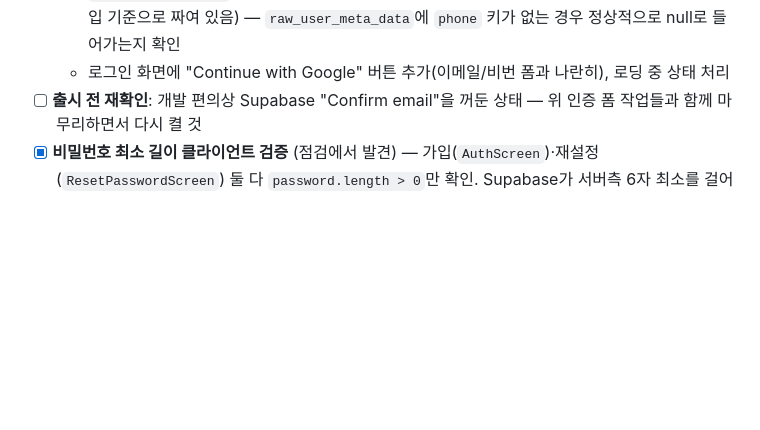
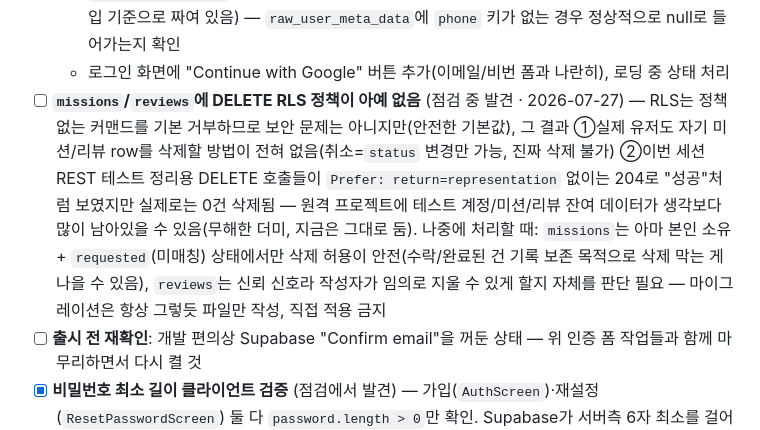
Before and after one commit to elodiekim/not-me, a Markdown page: TODO.md, the part around the change. Drawn GitHub-style; blank space fills up the shorter version.

Commit message:
Add todo

```diff
--- a/TODO.md
+++ b/TODO.md
@@ -78,6 +78,7 @@
   - **구글 가입 유저는 지금 이메일 가입 폼의 필수 휴대전화 입력을 건너뜀** → `profiles.phone`이 비어있는 상태로 시작함. 별도 "가입 직후 전화번호 입력" 화면은 새로 안 만들고, 이미 계획된 Edit Profile 화면(프로필 수정 항목 참고)에서 나중에 채우는 걸로 충분 — 지금 강제할 필요 없음
   - `handle_new_user()` 트리거가 OAuth 가입에도 그대로 타는지 확인 필요(현재는 이메일/비번 가입 기준으로 짜여 있음) — `raw_user_meta_data`에 `phone` 키가 없는 경우 정상적으로 null로 들어가는지 확인
   - 로그인 화면에 "Continue with Google" 버튼 추가(이메일/비번 폼과 나란히), 로딩 중 상태 처리
+- [ ] **`missions`/`reviews`에 DELETE RLS 정책이 아예 없음** (점검 중 발견 · 2026-07-27) — RLS는 정책 없는 커맨드를 기본 거부하므로 보안 문제는 아니지만(안전한 기본값), 그 결과 ①실제 유저도 자기 미션/리뷰 row를 삭제할 방법이 전혀 없음(취소=`status` 변경만 가능, 진짜 삭제 불가) ②이번 세션 REST 테스트 정리용 DELETE 호출들이 `Prefer: return=representation` 없이는 204로 "성공"처럼 보였지만 실제로는 0건 삭제됨 — 원격 프로젝트에 테스트 계정/미션/리뷰 잔여 데이터가 생각보다 많이 남아있을 수 있음(무해한 더미, 지금은 그대로 둠). 나중에 처리할 때: `missions`는 아마 본인 소유 + `requested`(미매칭) 상태에서만 삭제 허용이 안전(수락/완료된 건 기록 보존 목적으로 삭제 막는 게 나을 수 있음), `reviews`는 신뢰 신호라 작성자가 임의로 지울 수 있게 할지 자체를 판단 필요 — 마이그레이션은 항상 그렇듯 파일만 작성, 직접 적용 금지
 - [ ] **출시 전 재확인**: 개발 편의상 Supabase "Confirm email"을 꺼둔 상태 — 위 인증 폼 작업들과 함께 마무리하면서 다시 켤 것
 - [x] **비밀번호 최소 길이 클라이언트 검증** (점검에서 발견) — 가입(`AuthScreen`)·재설정(`ResetPasswordScreen`) 둘 다 `password.length > 0`만 확인. Supabase가 서버측 6자 최소를 걸어 막긴 하지만, 3자 등 입력 시 "Something went wrong"류 **모호한 에러**로 떨어져 사용자가 원인을 모름 → 두 화면에 "6자 이상" 안내 + `canSubmit` 가드 추가(서버 규칙과 숫자 일치시킬 것). 순수 클라 검증, DB 변경 없음
   - 서버 최소 길이 REST 확인: 5자→422 `weak_password`, 6자→200 → `MIN_PASSWORD_LENGTH = 6` (`src/features/auth/password.ts` 공유 상수)로 정확히 일치. 로그인 모드엔 미적용(기존 계정 로그인 막지 않게)
```
